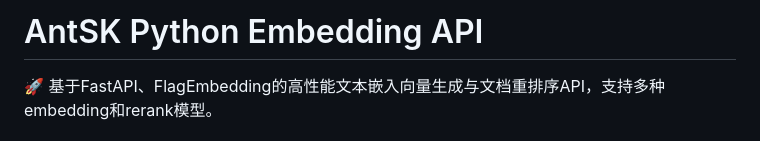
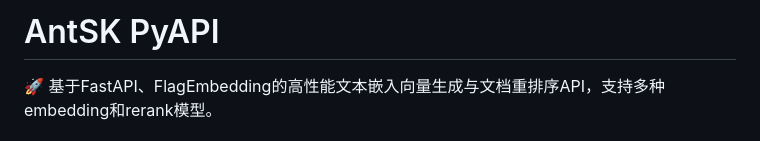
Before and after one commit to xuzeyu91/AntSK-PyApi, a Markdown page: README.md, the part around the change. GitHub-like rendering.

```diff
--- a/README.md
+++ b/README.md
@@ -1,4 +1,4 @@
-# AntSK Python Embedding API
+# AntSK PyAPI
 
 🚀 基于FastAPI、FlagEmbedding的高性能文本嵌入向量生成与文档重排序API，支持多种embedding和rerank模型。
 
```
